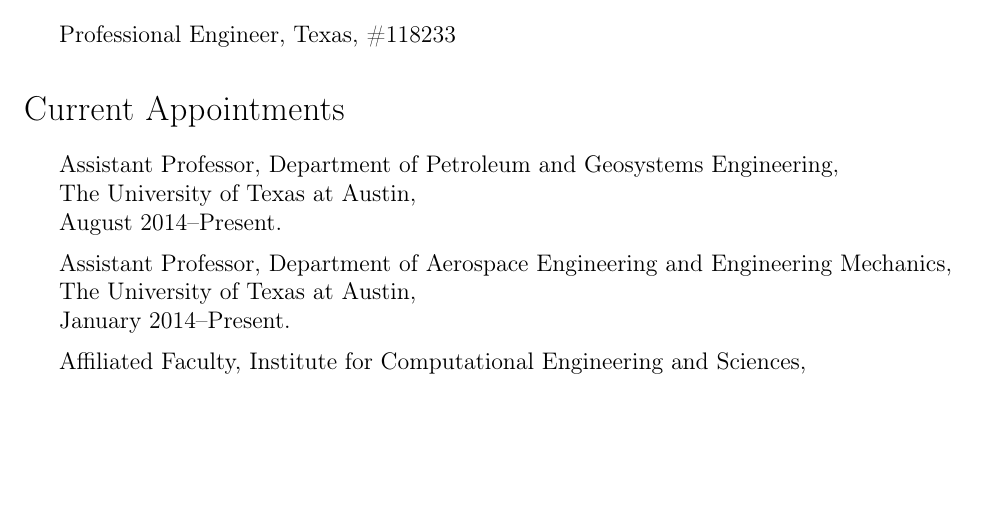
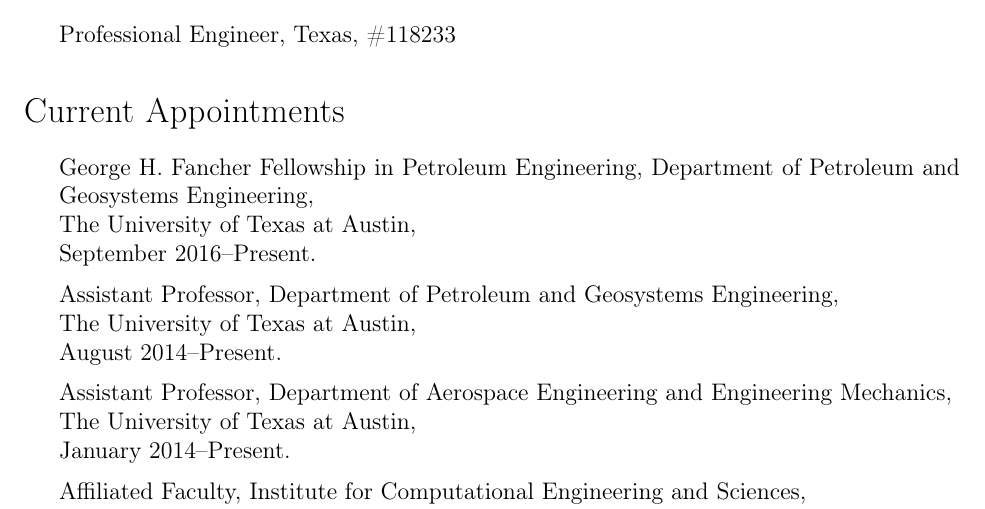
Before and after one commit to johntfoster/CV, a LaTeX CV (cv.tex, which reads sections/basics.tex): part of page 1 of 14, cut so that both start at the same text, the shorter picture padded with empty space. Compiled offline with pdfLaTeX; a LaTeX package or settings file that is missing is left out.

Commit message:
Add endowment info

```diff
--- a/sections/basics.tex
+++ b/sections/basics.tex
@@ -71,6 +71,10 @@
 \section*{Professional Appointments}
 
 \begin{itemize}
+    \item George H. Fancher Fellowship in Petroleum Engineering, \\
+          The University of Texas at Austin, \\
+          September 2016--Present.
+
     \item Assistant Professor, Department of Petroleum and Geosystems Engineering, \\
           The University of Texas at Austin, \\
           August 2014--Present.
@@ -104,6 +108,10 @@
 \section*{Current Appointments}
 
 \begin{itemize}
+    \item George H. Fancher Fellowship in Petroleum Engineering, Department of Petroleum and Geosystems Engineering, \\
+          The University of Texas at Austin, \\
+          September 2016--Present.
+
     \item Assistant Professor, Department of Petroleum and Geosystems Engineering, \\
           The University of Texas at Austin, \\
           August 2014--Present.
```
